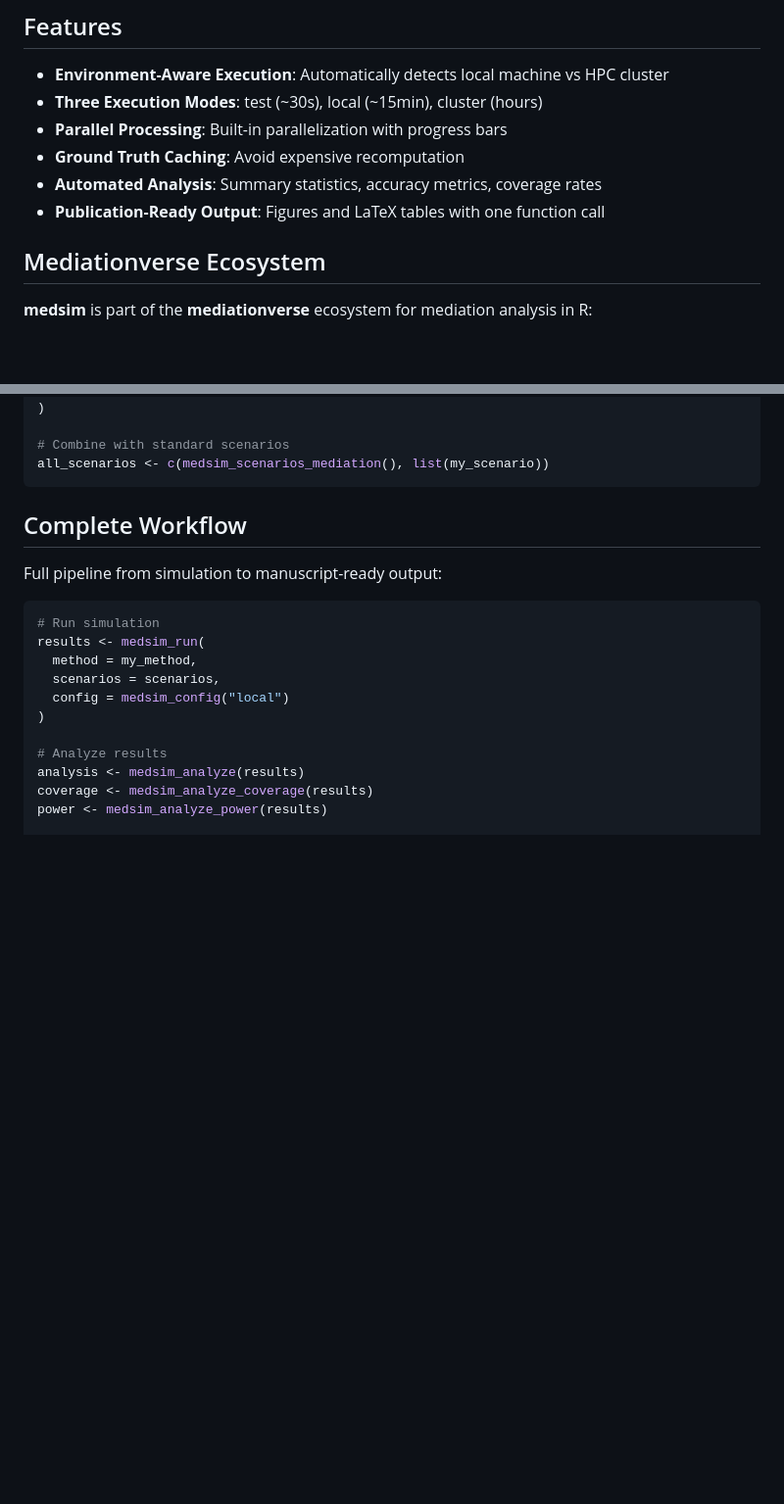
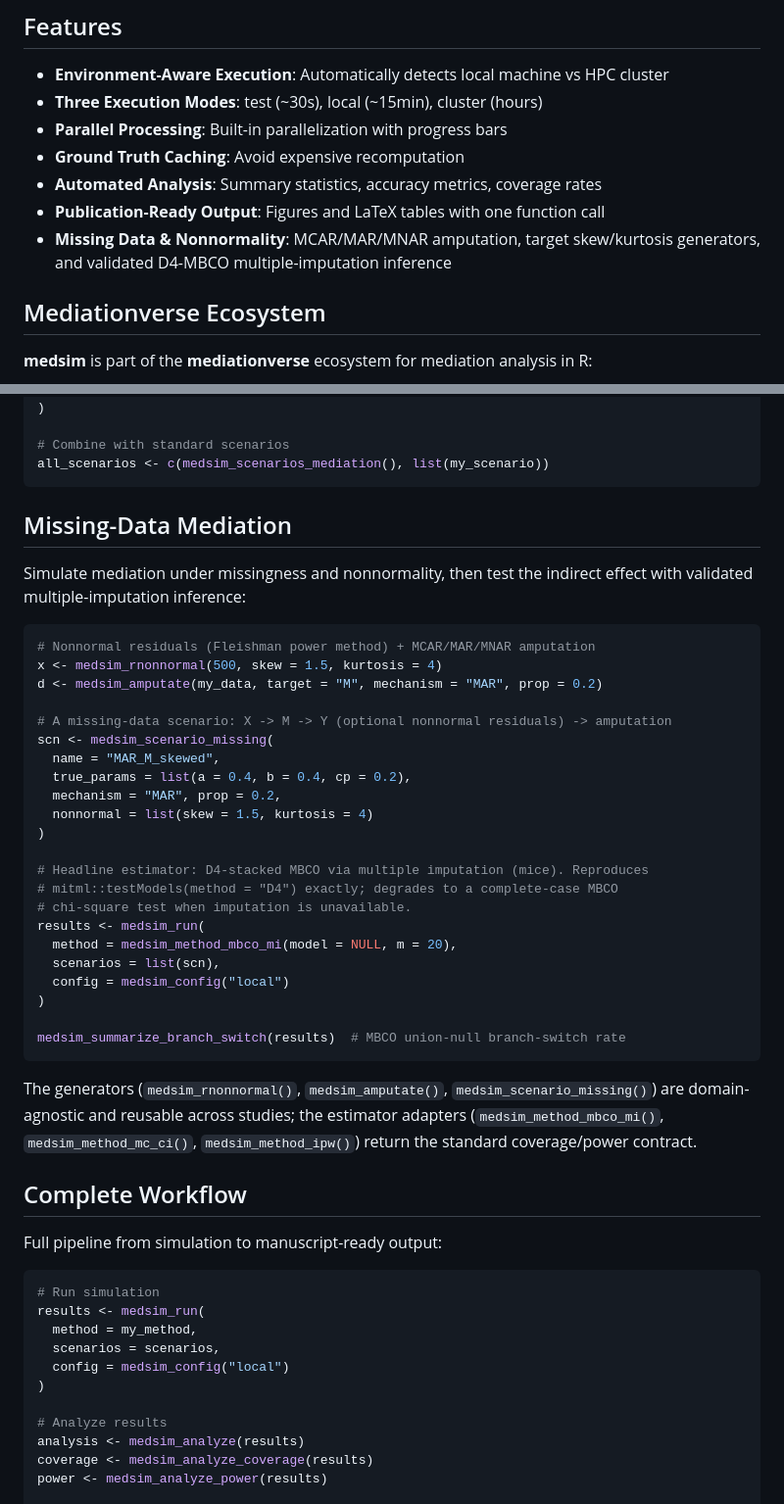
Before and after one commit to Data-Wise/medsim, a Markdown page: README.md, 2 parts joined by grey strips. Shown at 98% size. GitHub-like rendering; blank space fills up the shorter version.

Commit message:
docs(readme): document missing-data + nonnormality DGM capability
Site (pkgdown home) was missing the DGM work entirely. Add it to ## Features and
a new ## Missing-Data Mediation section (medsim_rnonnormal/amputate/scenario_missing
+ the validated D4-MBCO medsim_method_mbco_mi). Reference index + changelog already
auto-sync from code/NEWS.

Co-Authored-By: Claude Opus 4.8 (1M context) <noreply@anthropic.com>

````diff
--- a/README.md
+++ b/README.md
@@ -20,6 +20,8 @@
 - **Ground Truth Caching**: Avoid expensive recomputation
 - **Automated Analysis**: Summary statistics, accuracy metrics, coverage rates
 - **Publication-Ready Output**: Figures and LaTeX tables with one function call
+- **Missing Data & Nonnormality**: MCAR/MAR/MNAR amputation, target skew/kurtosis
+  generators, and validated D4-MBCO multiple-imputation inference
 
 ## Mediationverse Ecosystem
 
@@ -141,6 +143,41 @@ my_scenario <- medsim_scenario(
 # Combine with standard scenarios
 all_scenarios <- c(medsim_scenarios_mediation(), list(my_scenario))
 ```
+
+## Missing-Data Mediation
+
+Simulate mediation under missingness and nonnormality, then test the indirect
+effect with validated multiple-imputation inference:
+
+```r
+# Nonnormal residuals (Fleishman power method) + MCAR/MAR/MNAR amputation
+x <- medsim_rnonnormal(500, skew = 1.5, kurtosis = 4)
+d <- medsim_amputate(my_data, target = "M", mechanism = "MAR", prop = 0.2)
+
+# A missing-data scenario: X -> M -> Y (optional nonnormal residuals) -> amputation
+scn <- medsim_scenario_missing(
+  name = "MAR_M_skewed",
+  true_params = list(a = 0.4, b = 0.4, cp = 0.2),
+  mechanism = "MAR", prop = 0.2,
+  nonnormal = list(skew = 1.5, kurtosis = 4)
+)
+
+# Headline estimator: D4-stacked MBCO via multiple imputation (mice). Reproduces
+# mitml::testModels(method = "D4") exactly; degrades to a complete-case MBCO
+# chi-square test when imputation is unavailable.
+results <- medsim_run(
+  method = medsim_method_mbco_mi(model = NULL, m = 20),
+  scenarios = list(scn),
+  config = medsim_config("local")
+)
+
+medsim_summarize_branch_switch(results)  # MBCO union-null branch-switch rate
+```
+
+The generators (`medsim_rnonnormal()`, `medsim_amputate()`,
+`medsim_scenario_missing()`) are domain-agnostic and reusable across studies;
+the estimator adapters (`medsim_method_mbco_mi()`, `medsim_method_mc_ci()`,
+`medsim_method_ipw()`) return the standard coverage/power contract.
 
 ## Complete Workflow
 
````
